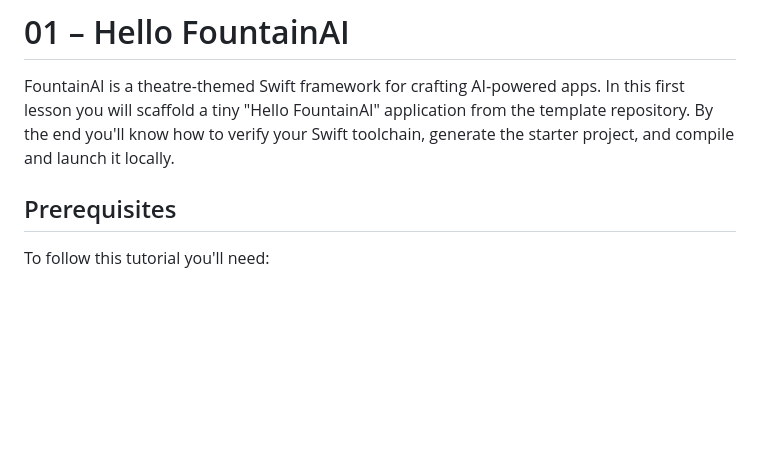
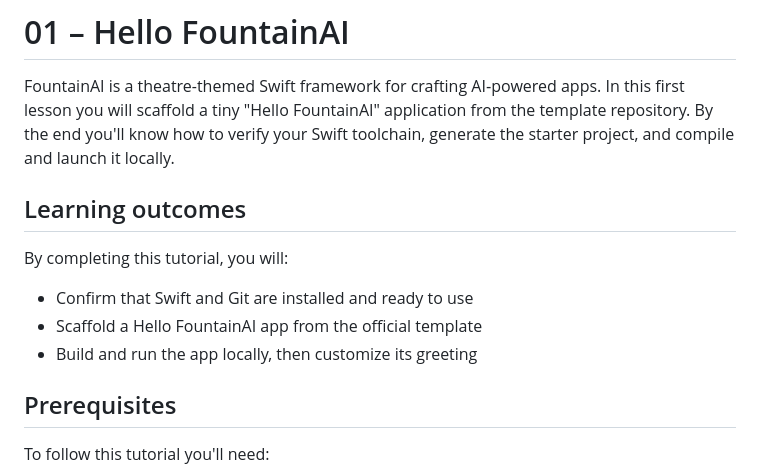
Before and after one commit to Fountain-Coach/tutor, a Markdown page: tutorials/01-hello-fountainai/README.md, the part around the change. GitHub-like rendering; blank space fills up the shorter version.

Commit message:
docs: add learning outcomes to hello tutorial

```diff
--- a/tutorials/01-hello-fountainai/README.md
+++ b/tutorials/01-hello-fountainai/README.md
@@ -4,6 +4,14 @@ FountainAI is a theatre-themed Swift framework for crafting AI‑powered apps.
 In this first lesson you will scaffold a tiny "Hello FountainAI" application
 from the template repository. By the end you'll know how to verify your Swift
 toolchain, generate the starter project, and compile and launch it locally.
+
+## Learning outcomes
+
+By completing this tutorial, you will:
+
+- Confirm that Swift and Git are installed and ready to use
+- Scaffold a Hello FountainAI app from the official template
+- Build and run the app locally, then customize its greeting
 
 ## Prerequisites
 
```
